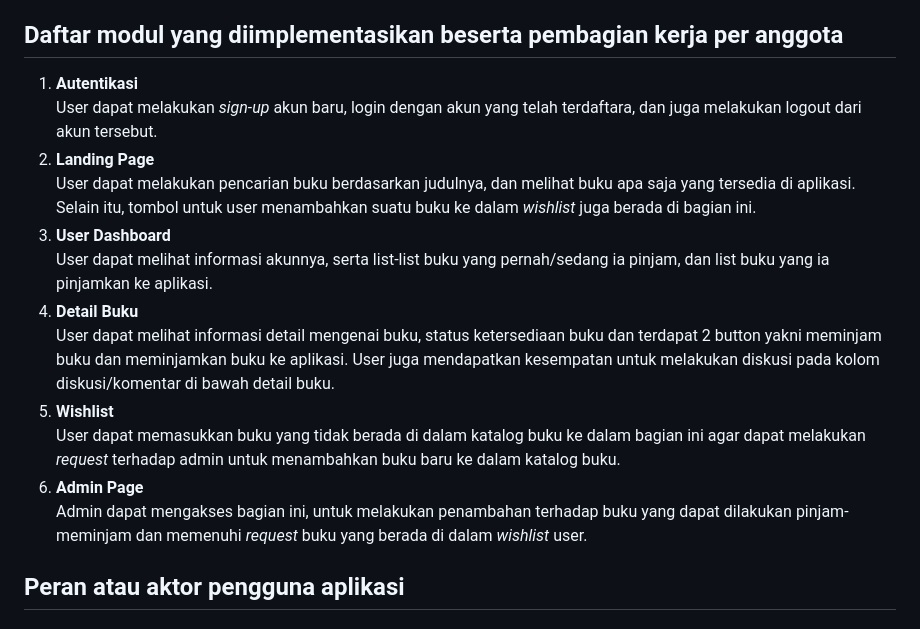
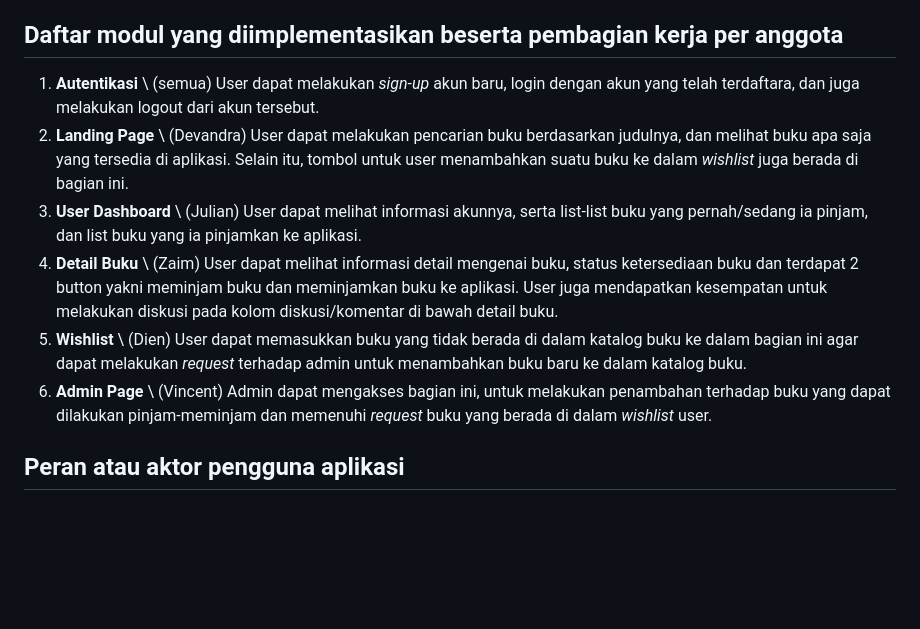
Before and after one commit to PBP-F07/finals-project, a Markdown page: README.md, the part around the change. Rendered like a GitHub page; blank space fills up the shorter version.

```diff
--- a/README.md
+++ b/README.md
@@ -15,17 +15,17 @@ Literaphile adalah sebuah _community library_ dimana pengguna dapat meminjam buk
 Dengan adanya Literaphile, kami berharap tingkat literasi yang ada di Indonesia akan meningkat sedikit demi sedikit. Literaphile juga mengatasi permasalahan bagi seseorang yang tidak memiliki cukup dan auntuk membaca sebuah buku sekaligus menghindari penyesalan yang akan didapatkan jika buku yang dibelinya tidak sesuai harapannya. Aplikasi kami yang mendukung upaya untuk saling berbagi dapat memberikan motivasi bagi para pengguna untuk berkomunikasi dan menemukan suatu komunitas di dalam Literaphile. Kami berharap bahwa pengguna aplikasi dapat meningkatkan minat baca mereka dan menjadikan Literaphile sebagai ruangan perkembangan penalaran dan ilmu dalam diri.
 
 ## Daftar modul yang diimplementasikan beserta pembagian kerja per anggota
-1. **Autentikasi** \
+1. **Autentikasi** \ (semua)
 User dapat melakukan _sign-up_ akun baru, login dengan akun yang telah terdaftara, dan juga melakukan logout dari akun tersebut.
-2. **Landing Page** \
+2. **Landing Page** \ (Devandra)
 User dapat melakukan pencarian buku berdasarkan judulnya, dan melihat buku apa saja yang tersedia di aplikasi. Selain itu, tombol untuk user menambahkan suatu buku ke dalam _wishlist_ juga berada di bagian ini.
-3. **User Dashboard** \
+3. **User Dashboard** \ (Julian)
 User dapat melihat informasi akunnya, serta list-list buku yang pernah/sedang ia pinjam, dan list buku yang ia pinjamkan ke aplikasi.
-4. **Detail Buku** \
+4. **Detail Buku** \ (Zaim)
 User dapat melihat informasi detail mengenai buku, status ketersediaan buku dan terdapat 2 button yakni meminjam buku dan meminjamkan buku ke aplikasi. User juga mendapatkan kesempatan untuk melakukan diskusi pada kolom diskusi/komentar di bawah detail buku.
-5. **Wishlist** \
+5. **Wishlist** \ (Dien)
 User dapat memasukkan buku yang tidak berada di dalam katalog buku ke dalam bagian ini agar dapat melakukan _request_ terhadap admin untuk menambahkan buku baru ke dalam katalog buku.
-6. **Admin Page** \
+6. **Admin Page** \ (Vincent)
 Admin dapat mengakses bagian ini, untuk melakukan penambahan terhadap buku yang dapat dilakukan pinjam-meminjam dan memenuhi _request_ buku yang berada di dalam _wishlist_ user.
 
 ## Peran atau aktor pengguna aplikasi
```
